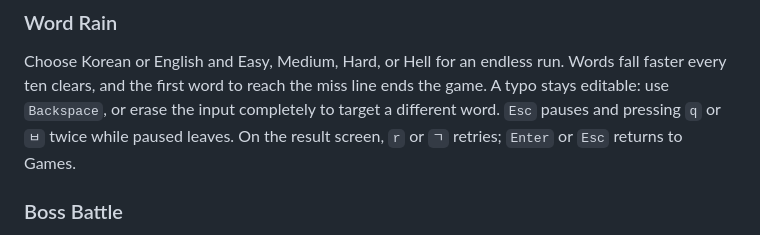
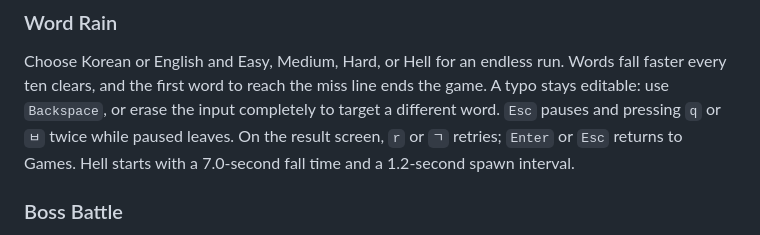
Before and after one commit to baba9811/typerlude, a Markdown page: README.md, the part around the change. Drawn GitHub-style.

```diff
--- a/README.md
+++ b/README.md
@@ -59,7 +59,7 @@ Choose Korean or English and Easy, Medium, Hard, or Hell for an endless run. Wor
 ten clears, and the first word to reach the miss line ends the game. A typo stays editable: use
 `Backspace`, or erase the input completely to target a different word. `Esc` pauses and pressing `q`
 or `ㅂ` twice while paused leaves. On the result screen, `r` or `ㄱ` retries; `Enter` or `Esc` returns
-to Games.
+to Games. Hell starts with a 7.0-second fall time and a 1.2-second spawn interval.
 
 ### Boss Battle
 
```
Also changed, not shown: README.ko.md (+2 -1 lines).
